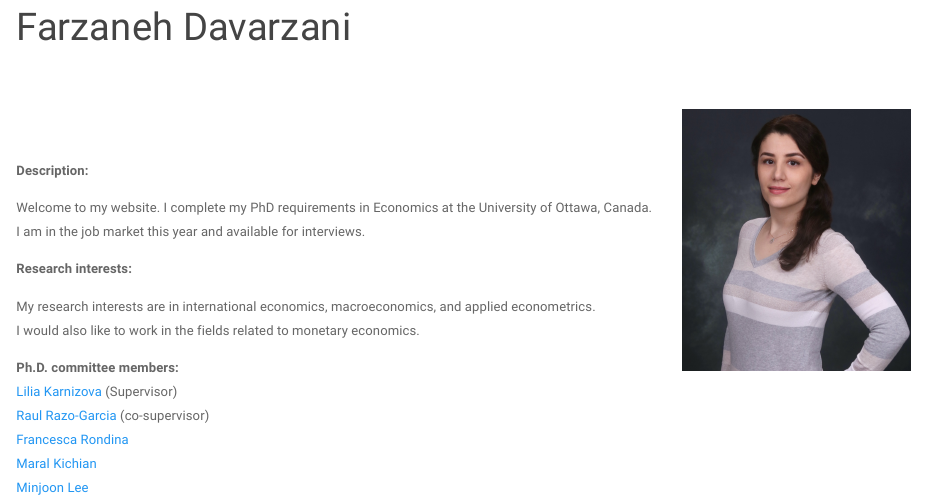
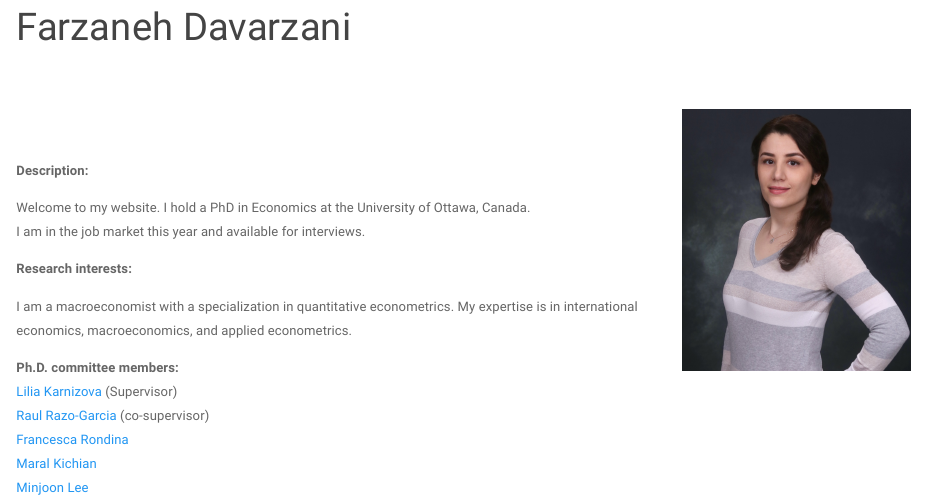
Before and after one commit to Davarzani86/Farzaneh, an R Markdown document (index.Rmd): the page in a window 1100 px wide, from 90 px down. Rendered offline with R 4.5, knitr and Pandoc, with nearby package versions; a font, style sheet, LaTeX package, included part or bibliography that could not be used is replaced or left out.

Commit message:
Add files via upload

```diff
--- a/index.Rmd
+++ b/index.Rmd
@@ -15,13 +15,12 @@ output: html_document
 <b>Description:</b> <br>
 
 
-Welcome to my website. I complete my PhD requirements in Economics at the University of Ottawa, Canada. <br>
+Welcome to my website. I hold a PhD in Economics at the University of Ottawa, Canada. <br>
 I am in the job market this year and available for interviews.<br>
 
 <b>Research interests:</b> <br>
 
-My research interests are in international economics, macroeconomics, and applied econometrics.<br>
-I would also like to work in the fields related to monetary economics.
+I am a macroeconomist with a specialization in quantitative econometrics. My expertise is in international economics, macroeconomics, and applied econometrics.
 <br>
 
 
```
Also changed, not shown: index.html.
